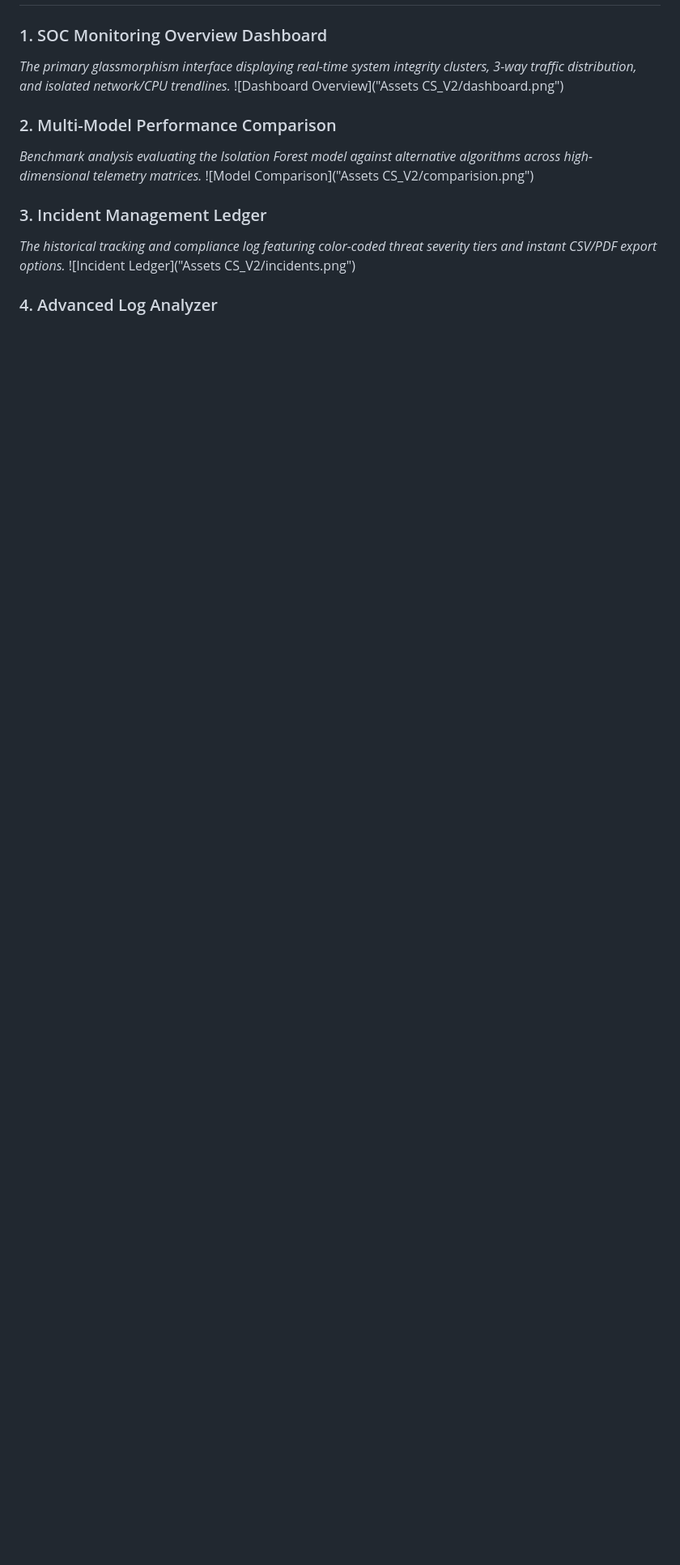
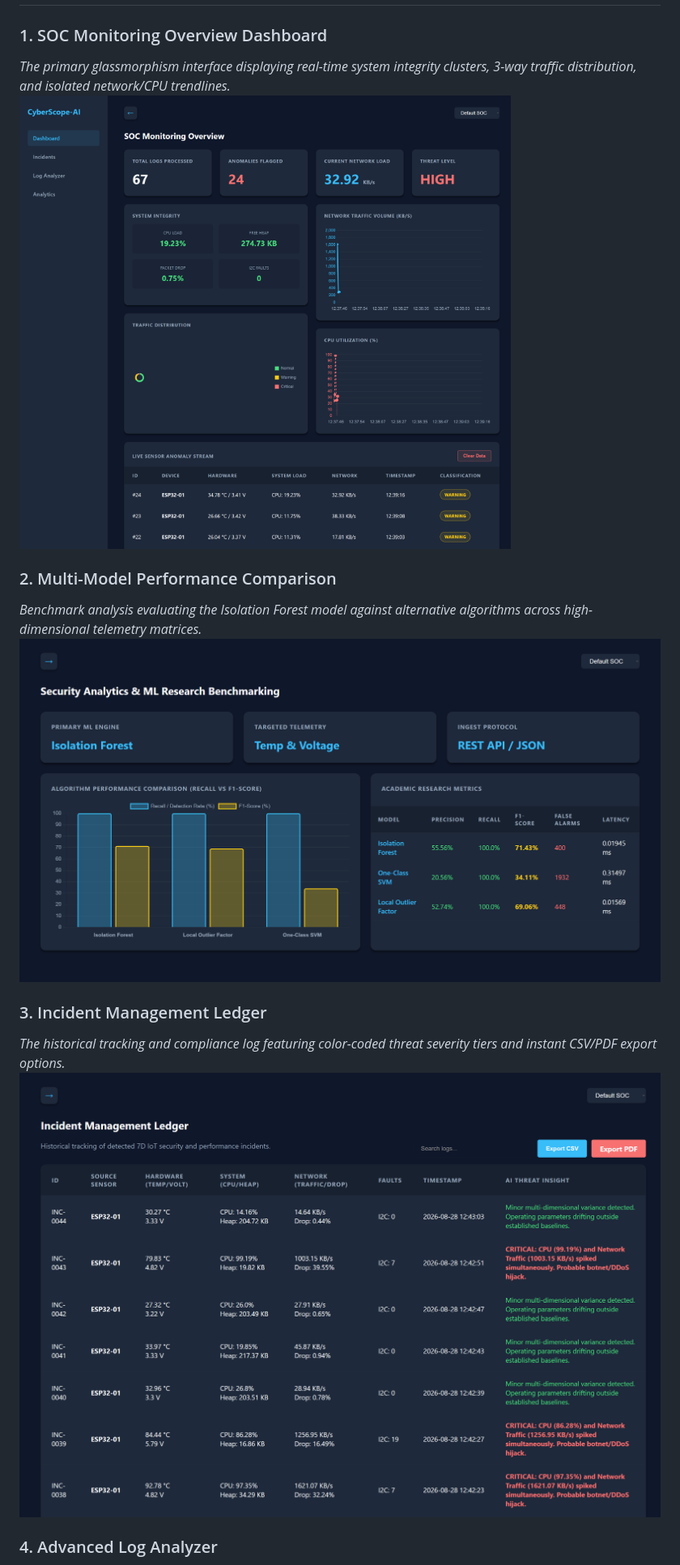
Before and after one commit to Ishant1821/CyberScope_V2, a Markdown page: README.md, the part around one of its changes. Shown at 81% size. Rendered like a GitHub page; blank space fills up the shorter version.

```diff
--- a/README.md
+++ b/README.md
@@ -8,15 +8,15 @@ CyberScope-AI is a lightweight, machine-learning-powered Security Information an
 
 ### 1. SOC Monitoring Overview Dashboard
 *The primary glassmorphism interface displaying real-time system integrity clusters, 3-way traffic distribution, and isolated network/CPU trendlines.*
-![Dashboard Overview]("Assets CS_V2/dashboard.png")
+![Dashboard Overview](Assets%20CS_V2/dashboard.png)
 
 ### 2. Multi-Model Performance Comparison
 *Benchmark analysis evaluating the Isolation Forest model against alternative algorithms across high-dimensional telemetry matrices.*
-![Model Comparison]("Assets CS_V2/comparision.png")
+![Model Comparison](Assets%20CS_V2/comparision.png)
 
 ### 3. Incident Management Ledger
 *The historical tracking and compliance log featuring color-coded threat severity tiers and instant CSV/PDF export options.*
-![Incident Ledger]("Assets CS_V2/incidents.png")
+![Incident Ledger](Assets%20CS_V2/incidents.png)
 
 ### 4. Advanced Log Analyzer
 *Dedicated tool for parsing and auditing batch log files against the unsupervised anomaly detection engine.*
```
Also changed, not shown: other parts of README.md (+1 -1 lines).
